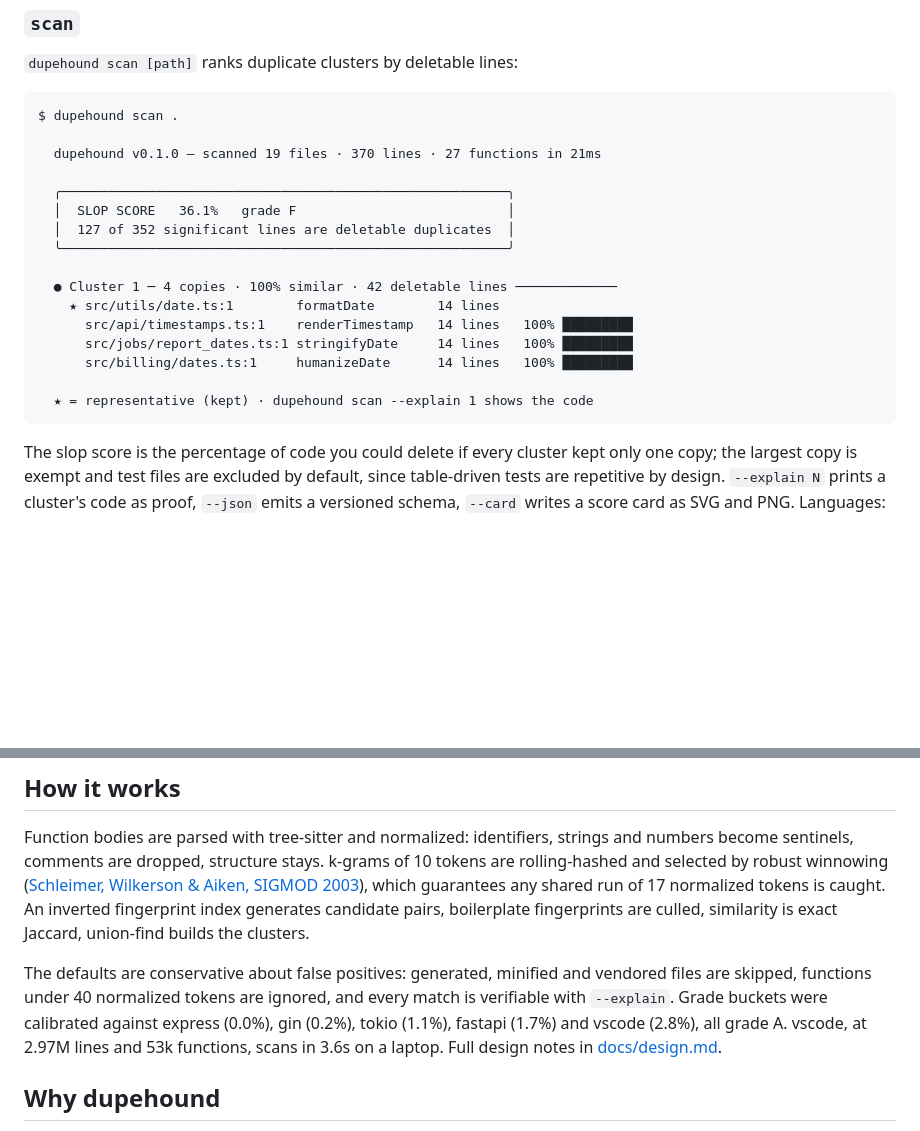
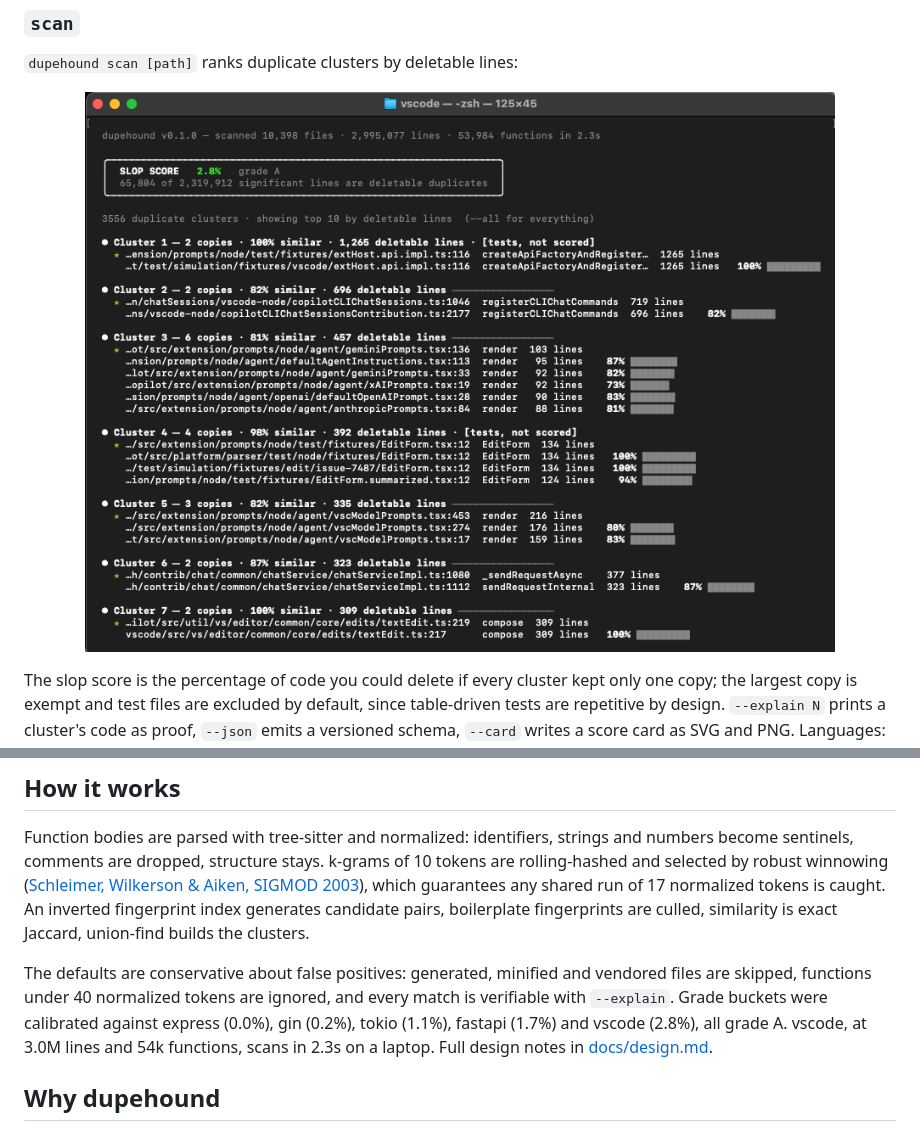
Before and after one commit to Rafaelpta/dupehound, a Markdown page: README.md, 2 parts joined by grey strips. Rendered like a GitHub page; pictures changed too: assets/scan.png (added); blank space fills up the shorter version.

````diff
--- a/README.md
+++ b/README.md
@@ -49,24 +49,9 @@ brew install rafaelpta/dupehound/dupehound
 
 `dupehound scan [path]` ranks duplicate clusters by deletable lines:
 
-```
-$ dupehound scan .
-
-  dupehound v0.1.0 — scanned 19 files · 370 lines · 27 functions in 21ms
-
-  ╭─────────────────────────────────────────────────────────╮
-  │  SLOP SCORE   36.1%   grade F                           │
-  │  127 of 352 significant lines are deletable duplicates  │
-  ╰─────────────────────────────────────────────────────────╯
-
-  ● Cluster 1 ─ 4 copies · 100% similar · 42 deletable lines ─────────────
-    ★ src/utils/date.ts:1        formatDate        14 lines
-      src/api/timestamps.ts:1    renderTimestamp   14 lines   100% █████████
-      src/jobs/report_dates.ts:1 stringifyDate     14 lines   100% █████████
-      src/billing/dates.ts:1     humanizeDate      14 lines   100% █████████
-
-  ★ = representative (kept) · dupehound scan --explain 1 shows the code
-```
+<p align="center">
+  <img src="assets/scan.png" alt="dupehound scan on the vscode source tree: 2.8 percent slop, grade A, listing the top duplicate clusters" width="880">
+</p>
 
 The slop score is the percentage of code you could delete if every cluster kept only one copy; the largest copy is exempt and test files are excluded by default, since table-driven tests are repetitive by design. `--explain N` prints a cluster's code as proof, `--json` emits a versioned schema, `--card` writes a score card as SVG and PNG. Languages: TypeScript, TSX, JavaScript, Python, Rust, Go, Java, Ruby, Swift, C, C++, PHP.
 
@@ -102,7 +87,7 @@ A GitHub Actions recipe and a pre-commit setup are in [docs/ci.md](docs/ci.md).
 
 Function bodies are parsed with tree-sitter and normalized: identifiers, strings and numbers become sentinels, comments are dropped, structure stays. k-grams of 10 tokens are rolling-hashed and selected by robust winnowing ([Schleimer, Wilkerson & Aiken, SIGMOD 2003](https://theory.stanford.edu/~aiken/publications/papers/sigmod03.pdf)), which guarantees any shared run of 17 normalized tokens is caught. An inverted fingerprint index generates candidate pairs, boilerplate fingerprints are culled, similarity is exact Jaccard, union-find builds the clusters.
 
-The defaults are conservative about false positives: generated, minified and vendored files are skipped, functions under 40 normalized tokens are ignored, and every match is verifiable with `--explain`. Grade buckets were calibrated against express (0.0%), gin (0.2%), tokio (1.1%), fastapi (1.7%) and vscode (2.8%), all grade A. vscode, at 2.97M lines and 53k functions, scans in 3.6s on a laptop. Full design notes in [docs/design.md](docs/design.md).
+The defaults are conservative about false positives: generated, minified and vendored files are skipped, functions under 40 normalized tokens are ignored, and every match is verifiable with `--explain`. Grade buckets were calibrated against express (0.0%), gin (0.2%), tokio (1.1%), fastapi (1.7%) and vscode (2.8%), all grade A. vscode, at 3.0M lines and 54k functions, scans in 2.3s on a laptop. Full design notes in [docs/design.md](docs/design.md).
 
 ## Why dupehound
 
````
Also changed, not shown: 5 other files.
